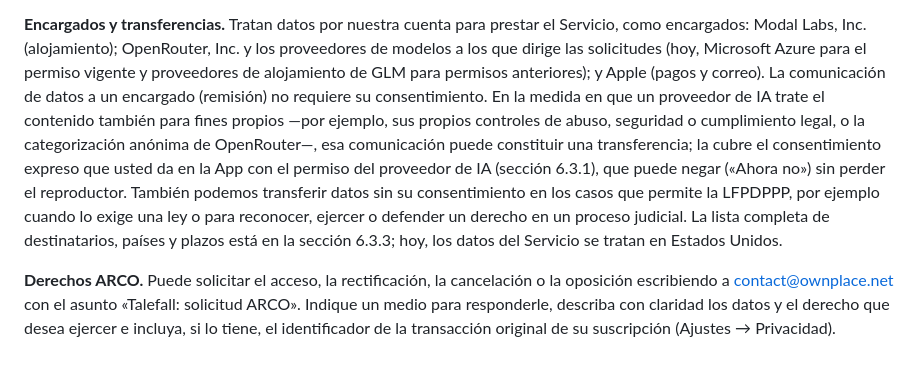
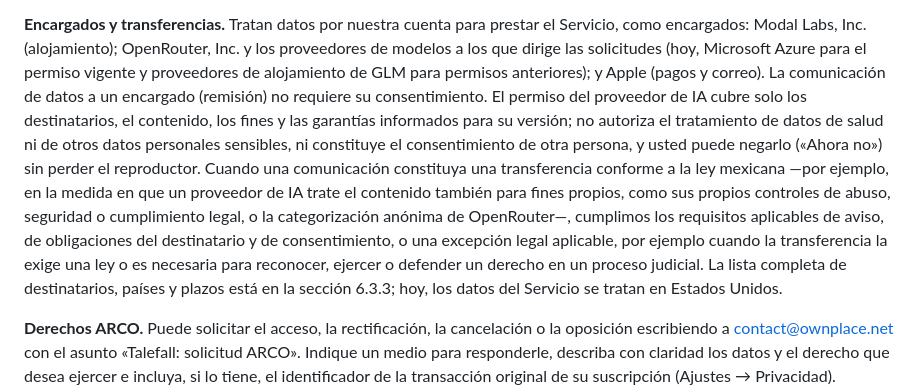
Before and after one commit to ownplacellc/ownplacellc.github.io, a Markdown page: listenbook/privacy-policy.es.md, the part around the change. Drawn GitHub-style; blank space fills up the shorter version.

```diff
--- a/listenbook/privacy-policy.es.md
+++ b/listenbook/privacy-policy.es.md
@@ -866,15 +866,18 @@ Servicio, como encargados: Modal Labs, Inc. (alojamiento); OpenRouter, Inc. y lo
 proveedores de modelos a los que dirige las solicitudes (hoy, Microsoft Azure para
 el permiso vigente y proveedores de alojamiento de GLM para permisos anteriores);
 y Apple (pagos y correo). La comunicación de datos a un encargado (remisión) no
-requiere su consentimiento. En la medida en que un proveedor de IA trate el
-contenido también para fines propios —por ejemplo, sus propios controles de abuso,
-seguridad o cumplimiento legal, o la categorización anónima de OpenRouter—, esa
-comunicación puede constituir una transferencia; la cubre el consentimiento
-expreso que usted da en la App con el permiso del proveedor de IA (sección 6.3.1),
-que puede negar («Ahora no») sin perder el reproductor. También podemos transferir
-datos sin su consentimiento en los casos que permite la LFPDPPP, por ejemplo
-cuando lo exige una ley o para reconocer, ejercer o defender un derecho en un
-proceso judicial. La lista completa de destinatarios, países y plazos está en la
+requiere su consentimiento. El permiso del proveedor de IA cubre solo los
+destinatarios, el contenido, los fines y las garantías informados para su versión;
+no autoriza el tratamiento de datos de salud ni de otros datos personales
+sensibles, ni constituye el consentimiento de otra persona, y usted puede negarlo
+(«Ahora no») sin perder el reproductor. Cuando una comunicación constituya una
+transferencia conforme a la ley mexicana —por ejemplo, en la medida en que un
+proveedor de IA trate el contenido también para fines propios, como sus propios
+controles de abuso, seguridad o cumplimiento legal, o la categorización anónima de
+OpenRouter—, cumplimos los requisitos aplicables de aviso, de obligaciones del
+destinatario y de consentimiento, o una excepción legal aplicable, por ejemplo
+cuando la transferencia la exige una ley o es necesaria para reconocer, ejercer o
+defender un derecho en un proceso judicial. La lista completa de destinatarios, países y plazos está en la
 sección 6.3.3; hoy, los datos del Servicio se tratan en Estados Unidos.
 
 **Derechos ARCO.** Puede solicitar el acceso, la rectificación, la cancelación o
```
Also changed, not shown: listenbook/privacy-policy.md (+7 -3 lines), listenbook/privacy-policy.ru.md (+8 -4 lines).
